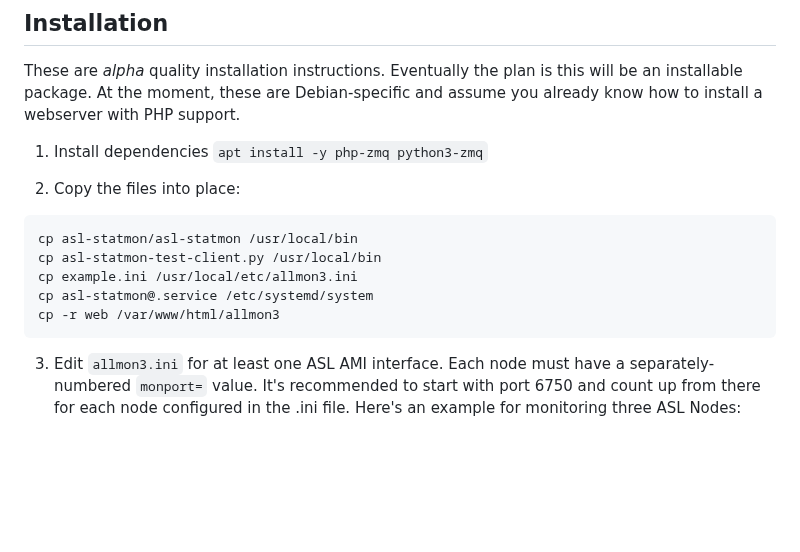
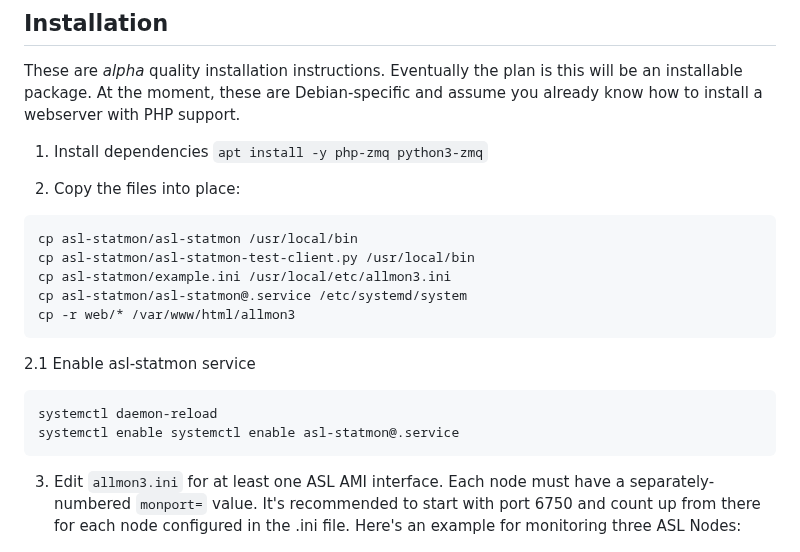
Before and after one commit to AllStarLink/Allmon3, a Markdown page: README.md, the part around the change. GitHub-like rendering; blank space fills up the shorter version.

````diff
--- a/README.md
+++ b/README.md
@@ -39,10 +39,15 @@ assume you already know how to install a webserver with PHP support.
 2. Copy the files into place:
 ```
 cp asl-statmon/asl-statmon /usr/local/bin
-cp asl-statmon-test-client.py /usr/local/bin
-cp example.ini /usr/local/etc/allmon3.ini
-cp asl-statmon@.service /etc/systemd/system
-cp -r web /var/www/html/allmon3
+cp asl-statmon/asl-statmon-test-client.py /usr/local/bin
+cp asl-statmon/example.ini /usr/local/etc/allmon3.ini
+cp asl-statmon/asl-statmon@.service /etc/systemd/system
+cp -r web/* /var/www/html/allmon3
+```
+2.1 Enable asl-statmon service
+```
+systemctl daemon-reload
+systemctl enable systemctl enable asl-statmon@.service
 ```
 
 3. Edit `allmon3.ini` for at least one ASL AMI interface. Each node
````
